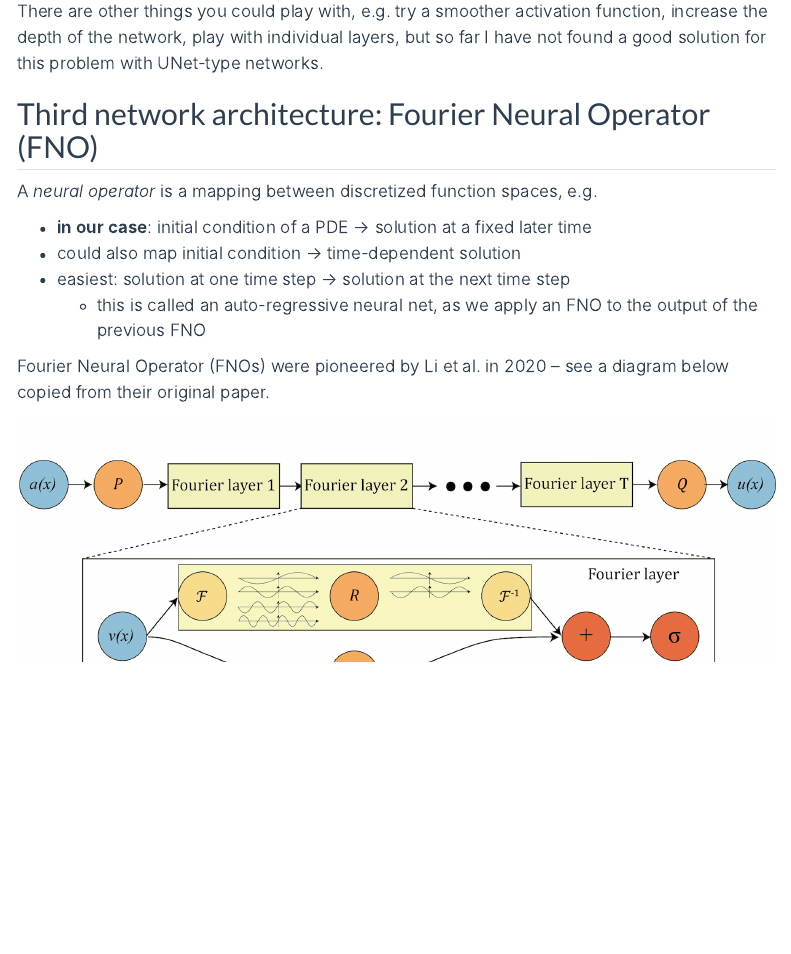
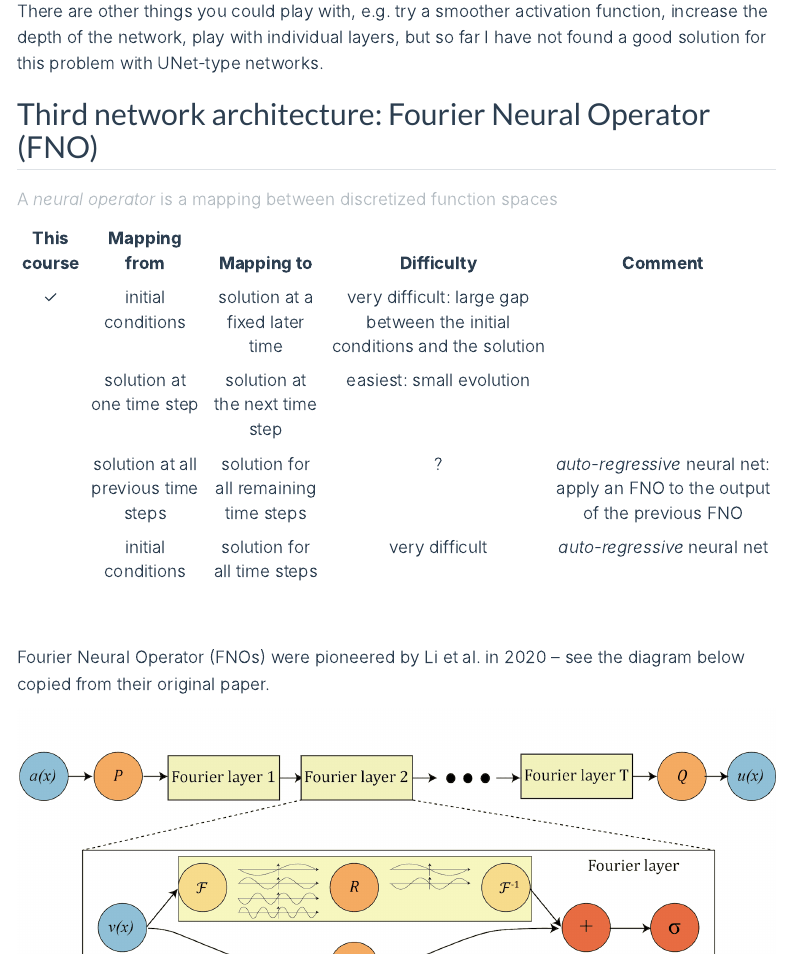
Before and after one commit to WestDRI/folio, a Quarto document (jax.qmd): the page in a window 1100 px wide, from 530 px down. Rendered offline with R 4.5, knitr and Pandoc in place of Quarto, with nearby package versions; menus at the side of the page are left out; long lines of code are wrapped.

Commit message:
add a table for FNO problem difficulty

```diff
--- a/jax.qmd
+++ b/jax.qmd
@@ -963,14 +963,17 @@ UNet-type networks.
 
 ## Third network architecture: Fourier Neural Operator (FNO)
 
-A *neural operator* is a mapping between discretized function spaces, e.g.
-
-- **in our case**: initial condition of a PDE → solution at a fixed later time
-- could also map initial condition → time-dependent solution
-- easiest: solution at one time step → solution at the next time step
-    - this is called an auto-regressive neural net, as we apply an FNO to the output of the previous FNO
-
-Fourier Neural Operator (FNOs) were pioneered by Li et al. in 2020 -- see a diagram below copied from their
+| This course | Mapping from | Mapping to | Difficulty | Comment |
+|:-:|:-----:|:-----:|:-----------:|:-----------:|
+| ✓ | initial conditions | solution at a fixed later time | very difficult: large gap between the initial conditions and the solution ||
+|| solution at one time step | solution at the next time step | easiest: small evolution ||
+|| solution at all previous time steps | solution for all remaining time steps | ? | *auto-regressive* neural net: apply an FNO to the output of the previous FNO |
+|| initial conditions | solution for all time steps | very difficult | *auto-regressive* neural net |
+: A *neural operator* is a mapping between discretized function spaces
+
+<br>
+
+Fourier Neural Operator (FNOs) were pioneered by Li et al. in 2020 -- see the diagram below copied from their
 original paper.
 
 :::{style="text-align: center;"}
```
